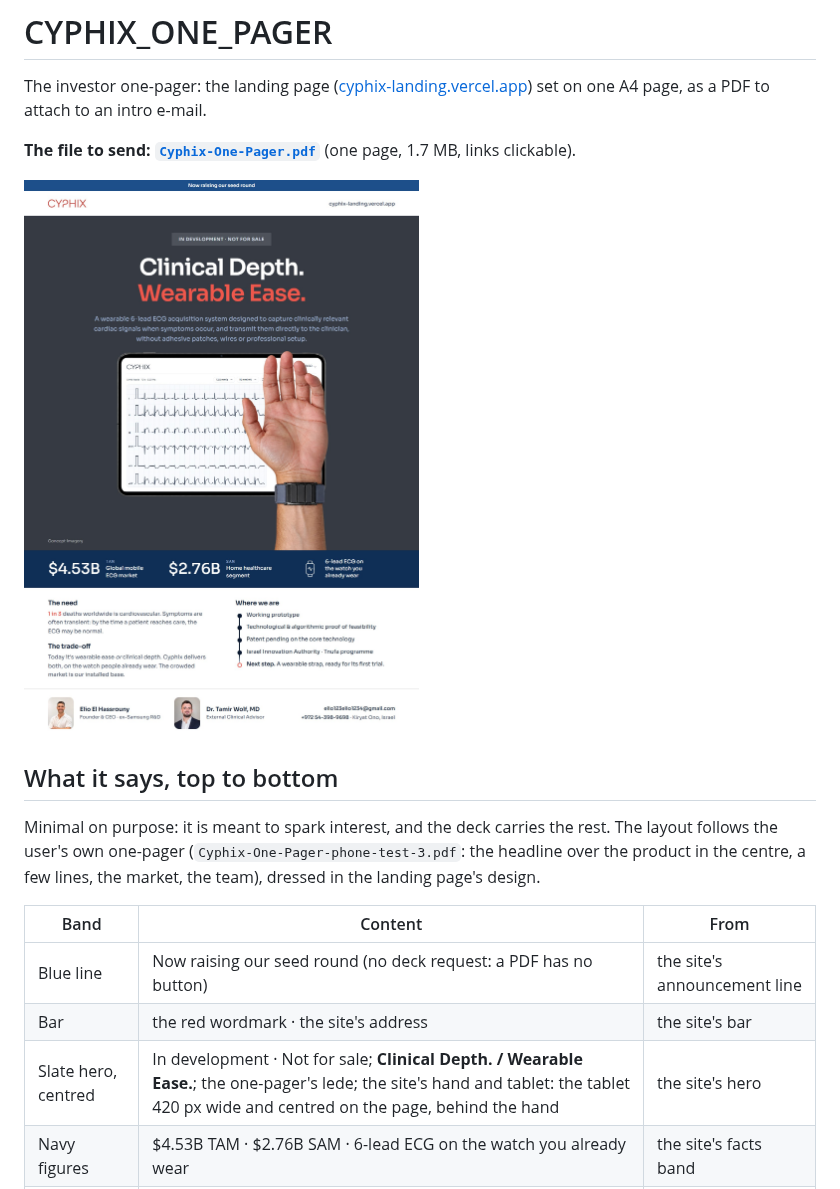
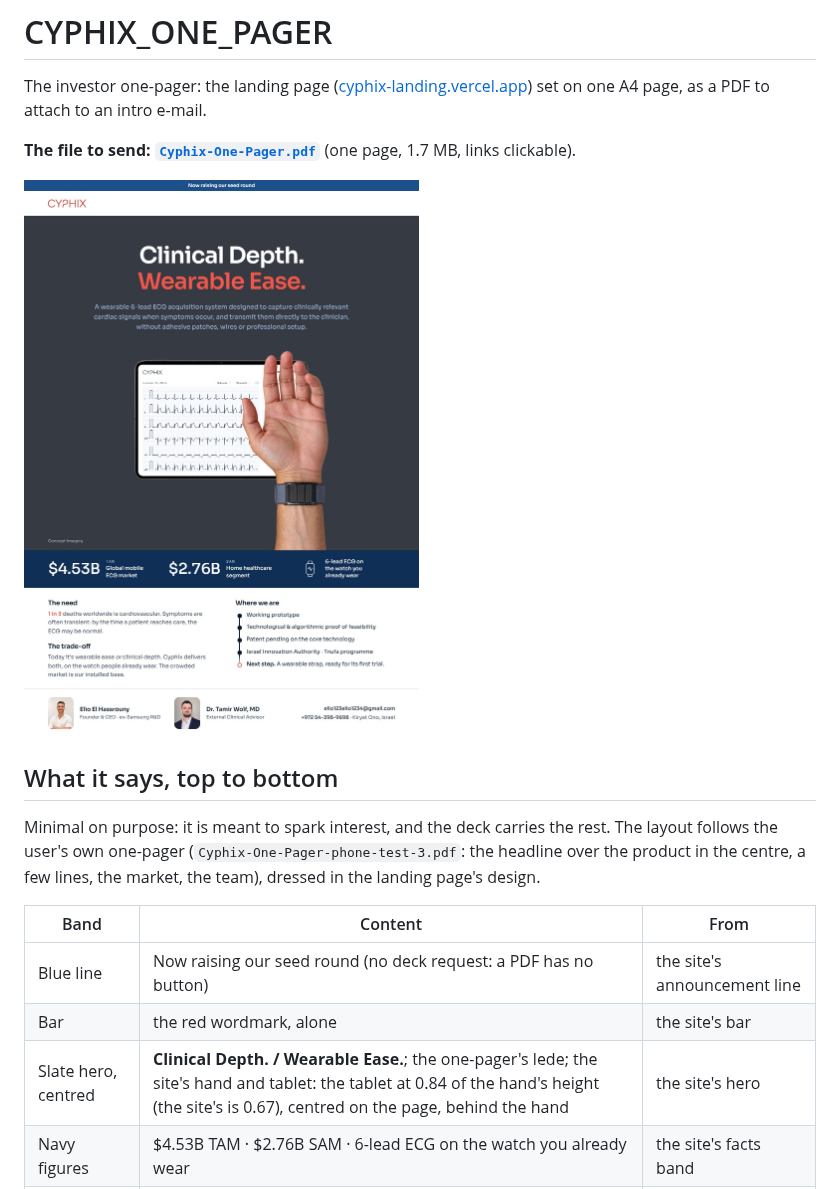
Before and after one commit to elio123elio1234-oss/coredex-app, a Markdown page: CYPHIX_ONE_PAGER/README.md, the part around one of its changes. Drawn GitHub-style; pictures changed too: CYPHIX_ONE_PAGER/preview.jpg.

```diff
--- a/CYPHIX_ONE_PAGER/README.md
+++ b/CYPHIX_ONE_PAGER/README.md
@@ -17,8 +17,8 @@ design.
 | Band | Content | From |
 |---|---|---|
 | Blue line | Now raising our seed round (no deck request: a PDF has no button) | the site's announcement line |
-| Bar | the red wordmark · the site's address | the site's bar |
-| Slate hero, centred | In development · Not for sale; **Clinical Depth. / Wearable Ease.**; the one-pager's lede; the site's hand and tablet: the tablet 420 px wide and centred on the page, behind the hand | the site's hero |
+| Bar | the red wordmark, alone | the site's bar |
+| Slate hero, centred | **Clinical Depth. / Wearable Ease.**; the one-pager's lede; the site's hand and tablet: the tablet at 0.84 of the hand's height (the site's is 0.67), centred on the page, behind the hand | the site's hero |
 | Navy figures | $4.53B TAM · $2.76B SAM · 6-lead ECG on the watch you already wear | the site's facts band |
 | Two columns | The need · The trade-off · Where we are | the one-pager's text |
 | Team | Elio El Hassrouny, Dr. Tamir Wolf, MD, in colour · e-mail, phone, city | the one-pager |
```
Also changed, not shown: other parts of CYPHIX_ONE_PAGER/README.md (+1 -0 lines), CYPHIX_ONE_PAGER/CHANGELOG.md (+19 -0 lines), LAUNCH_PLAN.md (+2 -1 lines), 3 other files.
